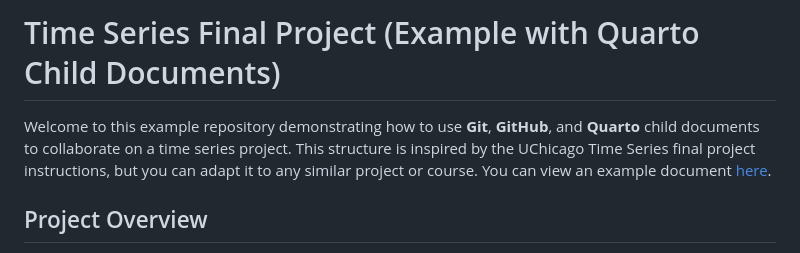
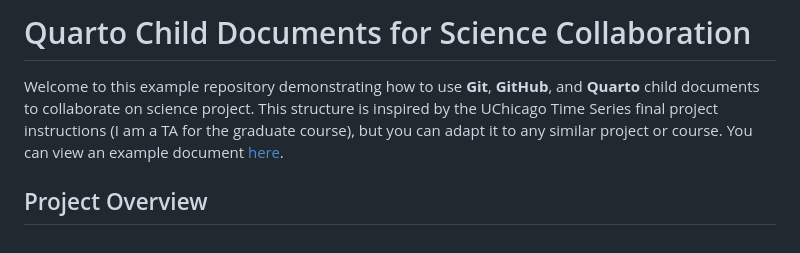
Before and after one commit to GoldbergData/quarto-tutorial-child-documents, a Markdown page: README.md, the part around the change. Rendered like a GitHub page.

```diff
--- a/README.md
+++ b/README.md
@@ -1,6 +1,6 @@
-# Time Series Final Project (Example with Quarto Child Documents)
+# Quarto Child Documents for Science Collaboration
 
-Welcome to this example repository demonstrating how to use **Git**, **GitHub**, and **Quarto** child documents to collaborate on a time series project. This structure is inspired by the UChicago Time Series final project instructions, but you can adapt it to any similar project or course. You can view an example document [here](https://goldbergdata.github.io/quarto-tutorial-child-documents/).
+Welcome to this example repository demonstrating how to use **Git**, **GitHub**, and **Quarto** child documents to collaborate on science project. This structure is inspired by the UChicago Time Series final project instructions (I am a TA for the graduate course), but you can adapt it to any similar project or course. You can view an example document [here](https://goldbergdata.github.io/quarto-tutorial-child-documents/).
 
 ## Project Overview
 
```
